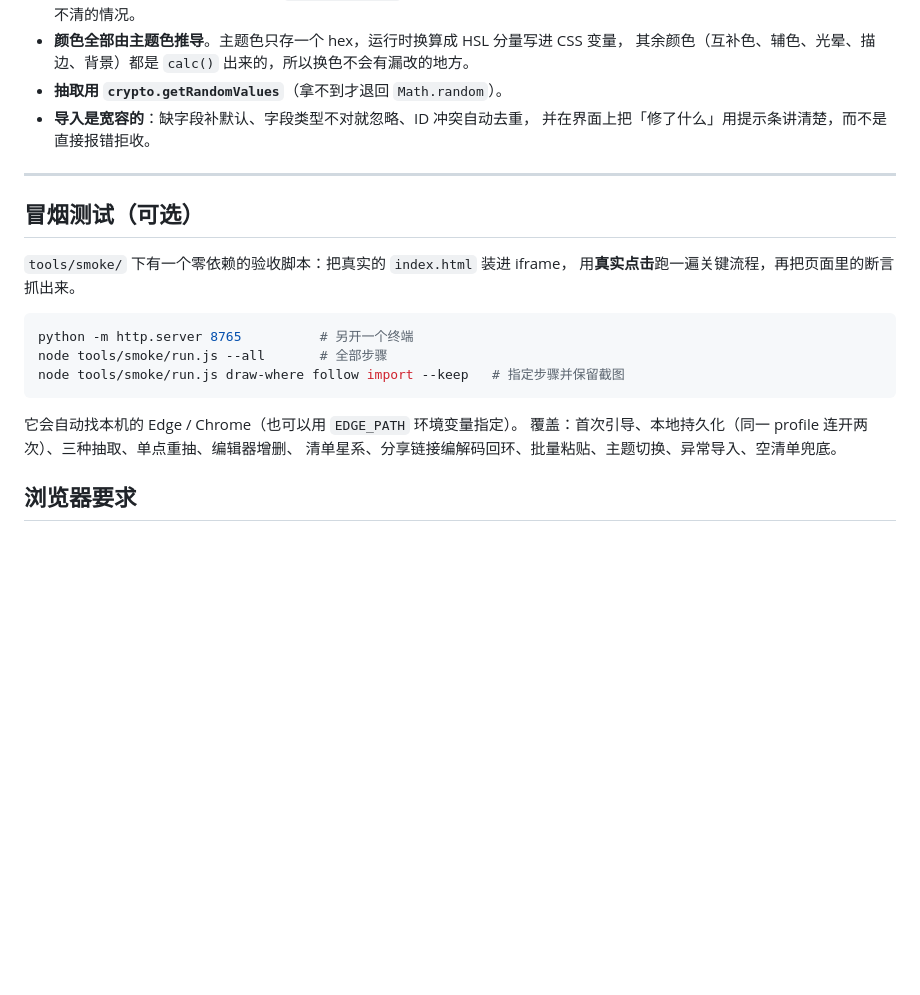
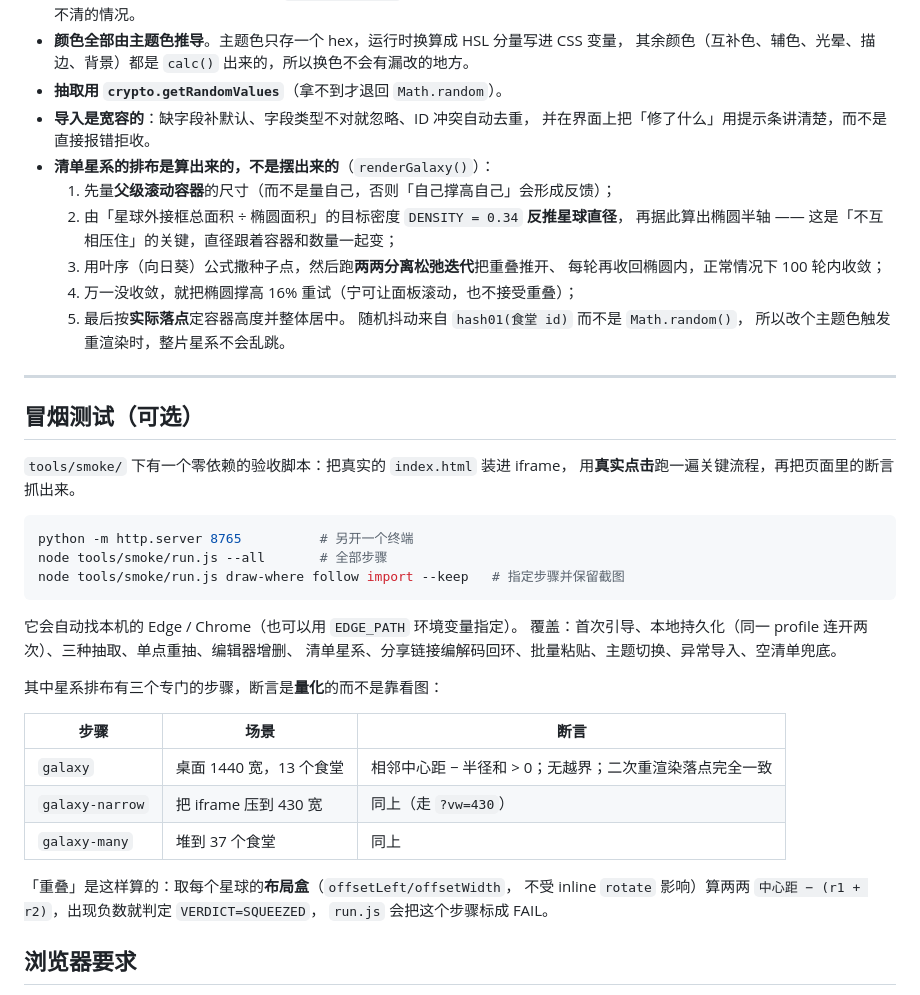
Before and after one commit to ABitGinger/What2Eat, a Markdown page: README.md, the part around the change. GitHub-like rendering; blank space fills up the shorter version.

Commit message:
docs: 说明清单星系的排布算法与新增测试步骤
- 「技术选择」里补上 renderGalaxy() 的五步排布流程（量父级容器 → 按目标密度
  反推直径 → 叶序种子 + 松弛迭代 → 撑高重试 → 按实际落点定高度并居中），
  并说明随机抖动用 hash01(id) 保证重渲染稳定。
- 冒烟测试一节补一张表，列出 galaxy / galaxy-narrow / galaxy-many 三个步骤的
  场景与断言，以及「重叠」的具体算法（布局盒中心距 − 半径和 < 0 即判失败）。

```diff
--- a/README.md
+++ b/README.md
@@ -112,6 +112,16 @@ what-to-eat/
 - **抽取用 `crypto.getRandomValues`**（拿不到才退回 `Math.random`）。
 - **导入是宽容的**：缺字段补默认、字段类型不对就忽略、ID 冲突自动去重，
   并在界面上把「修了什么」用提示条讲清楚，而不是直接报错拒收。
+- **清单星系的排布是算出来的，不是摆出来的**（`renderGalaxy()`）：
+  1. 先量**父级滚动容器**的尺寸（而不是量自己，否则「自己撑高自己」会形成反馈）；
+  2. 由「星球外接框总面积 ÷ 椭圆面积」的目标密度 `DENSITY = 0.34` **反推星球直径**，
+     再据此算出椭圆半轴 —— 这是「不互相压住」的关键，直径跟着容器和数量一起变；
+  3. 用叶序（向日葵）公式撒种子点，然后跑**两两分离松弛迭代**把重叠推开、
+     每轮再收回椭圆内，正常情况下 100 轮内收敛；
+  4. 万一没收敛，就把椭圆撑高 16% 重试（宁可让面板滚动，也不接受重叠）；
+  5. 最后按**实际落点**定容器高度并整体居中。
+  随机抖动来自 `hash01(食堂 id)` 而不是 `Math.random()`，
+  所以改个主题色触发重渲染时，整片星系不会乱跳。
 
 ---
 
@@ -130,6 +140,18 @@ node tools/smoke/run.js draw-where follow import --keep   # 指定步骤并保
 覆盖：首次引导、本地持久化（同一 profile 连开两次）、三种抽取、单点重抽、编辑器增删、
 清单星系、分享链接编解码回环、批量粘贴、主题切换、异常导入、空清单兜底。
 
+其中星系排布有三个专门的步骤，断言是**量化**的而不是靠看图：
+
+| 步骤 | 场景 | 断言 |
+| --- | --- | --- |
+| `galaxy` | 桌面 1440 宽，13 个食堂 | 相邻中心距 − 半径和 > 0；无越界；二次重渲染落点完全一致 |
+| `galaxy-narrow` | 把 iframe 压到 430 宽 | 同上（走 `?vw=430`） |
+| `galaxy-many` | 堆到 37 个食堂 | 同上 |
+
+「重叠」是这样算的：取每个星球的**布局盒**（`offsetLeft/offsetWidth`，
+不受 inline `rotate` 影响）算两两 `中心距 − (r1 + r2)`，出现负数就判定 `VERDICT=SQUEEZED`，
+`run.js` 会把这个步骤标成 FAIL。
+
 ## 浏览器要求
 
 Chrome / Edge 90+、Safari 15+、Firefox 90+。
```
